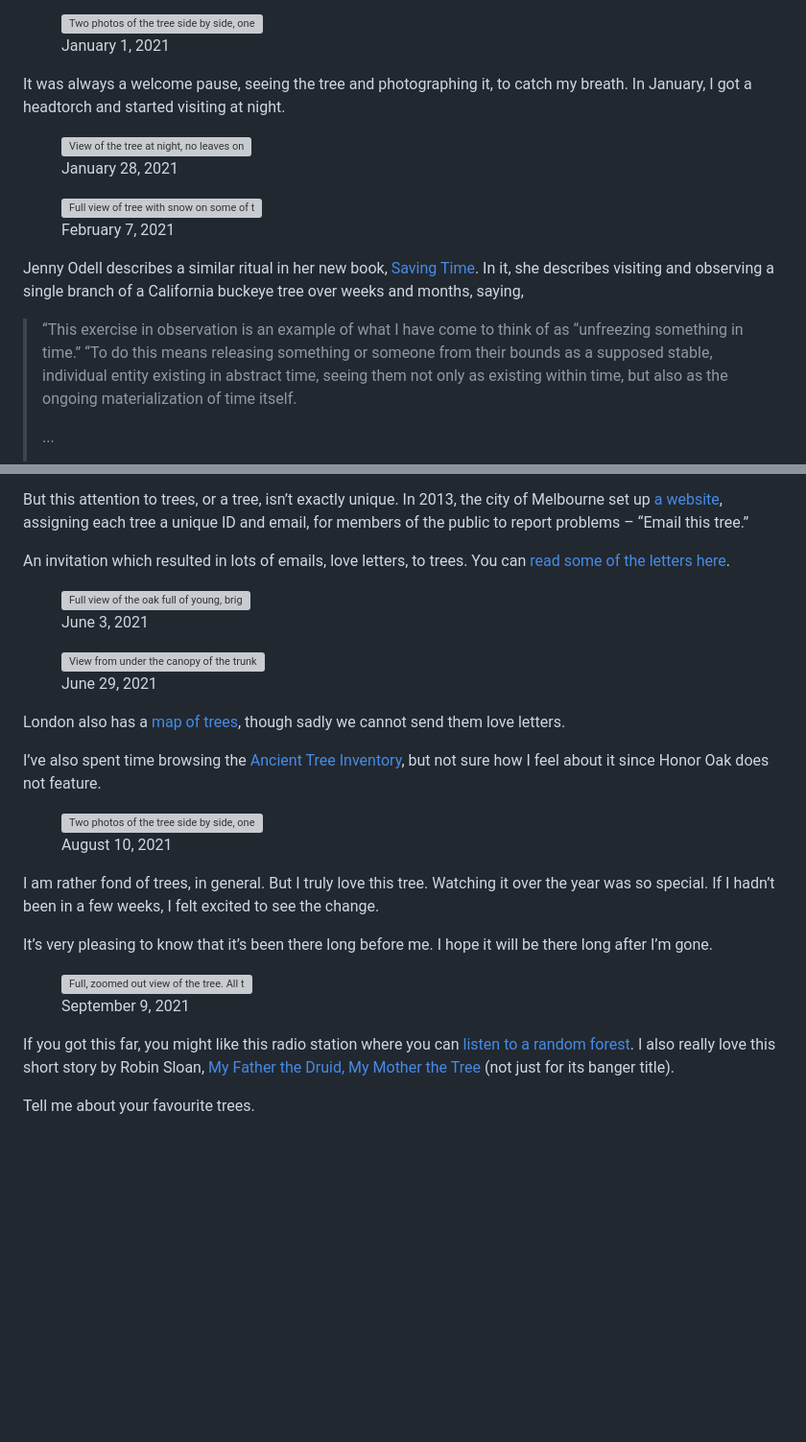
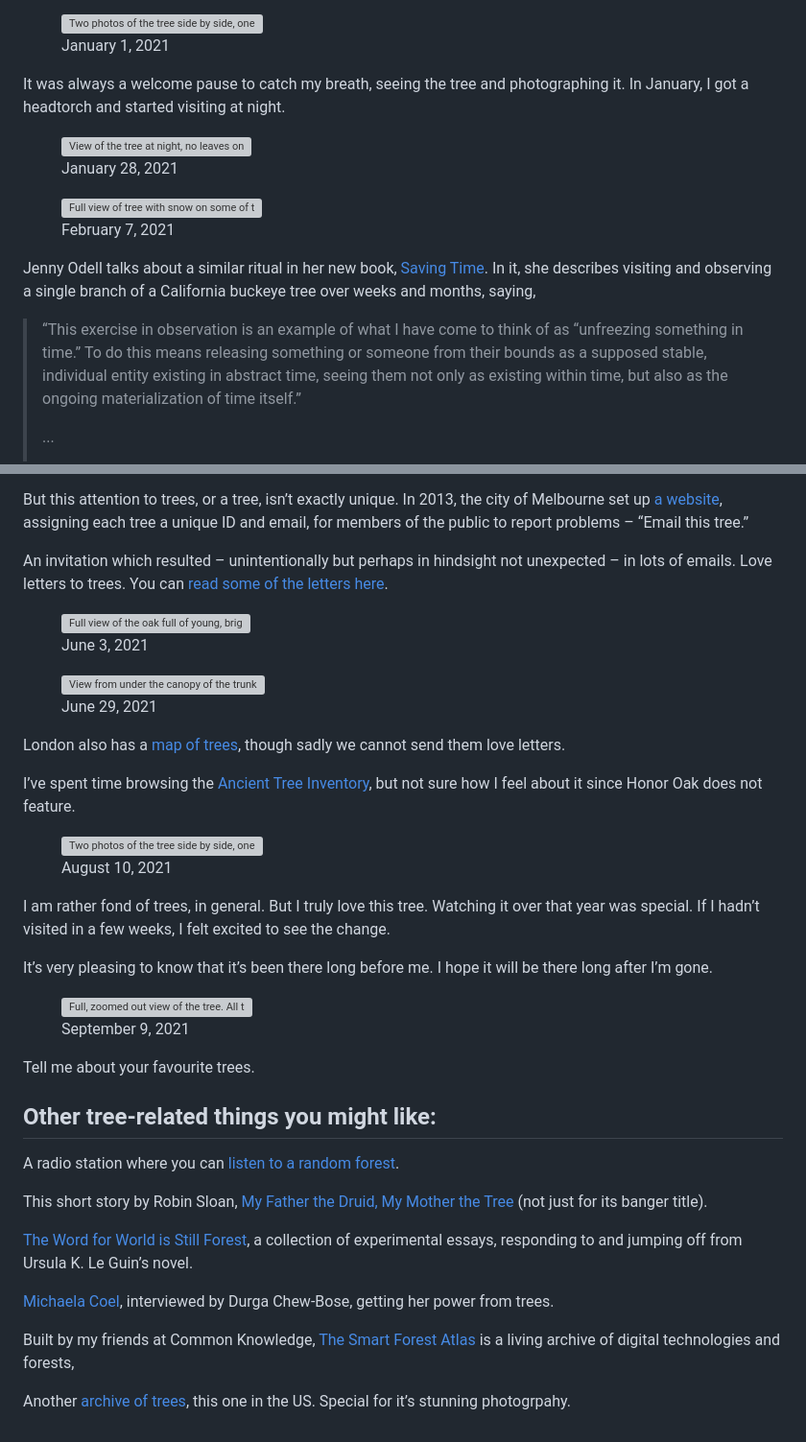
Before and after one commit to soniaturcotte/soniaturcotte.com, a Markdown page: writing/oak-of-honor.md, 2 parts joined by grey strips. Shown: that part at 96% size. Rendered like a GitHub page; blank space fills up the shorter version; grey boxes are pictures that could not be loaded.

Commit message:
update content and add links

```diff
--- a/writing/oak-of-honor.md
+++ b/writing/oak-of-honor.md
@@ -37,7 +37,7 @@ Throughout the winter lockdown, the Oak and the runs kept me tethered. Turn the
   <figcaption class="small-text">January 1, 2021</figcaption>
 </figure>
 
-It was always a welcome pause, seeing the tree and photographing it, to catch my breath. In January, I got a headtorch and started visiting at night.
+It was always a welcome pause to catch my breath, seeing the tree and photographing it. In January, I got a headtorch and started visiting at night.
 
 <figure>
   <img src="https://d2w9rnfcy7mm78.cloudfront.net/23390286/original_ce6472671cb9cd2fc80d0f7829d66a14.jpg?1693414810?bc=0" alt="View of the tree at night, no leaves on any of the branches">
@@ -49,9 +49,9 @@ It was always a welcome pause, seeing the tree and photographing it, to catch my
   <figcaption class="small-text">February 7, 2021</figcaption>
 </figure>
 
-Jenny Odell describes a similar ritual in her new book, [Saving Time](https://www.penguinrandomhouse.com/books/672377/saving-time-by-jenny-odell/). In it, she describes visiting and observing a single branch of a California buckeye tree over weeks and months, saying,
+Jenny Odell talks about a similar ritual in her new book, [Saving Time](https://www.penguinrandomhouse.com/books/672377/saving-time-by-jenny-odell/). In it, she describes visiting and observing a single branch of a California buckeye tree over weeks and months, saying,
 
-> “This exercise in observation is an example of what I have come to think of as “unfreezing something in time.” “To do this means releasing something or someone from their bounds as a supposed stable, individual entity existing in abstract time, seeing them not only as existing within time, but also as the ongoing materialization of time itself.
+> “This exercise in observation is an example of what I have come to think of as “unfreezing something in time.” To do this means releasing something or someone from their bounds as a supposed stable, individual entity existing in abstract time, seeing them not only as existing within time, but also as the ongoing materialization of time itself.”
 >
 > ...
 >
@@ -71,7 +71,7 @@ How interesting to be reading, in 2023, of sharing an exercise with someone I’
 
 But this attention to trees, or a tree, isn’t exactly unique. In 2013, the city of Melbourne set up [a website](http://melbourneurbanforestvisual.com.au/), assigning each tree a unique ID and email, for members of the public to report problems – “Email this tree.”
 
-An invitation which resulted in lots of emails, love letters, to trees. You can [read some of the letters here](https://www.theatlantic.com/technology/archive/2015/07/when-you-give-a-tree-an-email-address/398210/).
+An invitation which resulted – unintentionally but perhaps in hindsight not unexpected – in lots of emails. Love letters to trees. You can [read some of the letters here](https://www.theatlantic.com/technology/archive/2015/07/when-you-give-a-tree-an-email-address/398210/).
 
 <figure>
   <img src="https://d2w9rnfcy7mm78.cloudfront.net/23390711/original_756e8b94436a8041a46374f86e68e0c6.jpg?1693416266?bc=0" alt="Full view of the oak full of young, bright green leaves. Blue skies.">
@@ -85,7 +85,7 @@ An invitation which resulted in lots of emails, love letters, to trees. You can
 
 London also has a [map of trees](https://apps.london.gov.uk/street-trees/), though sadly we cannot send them love letters.
 
-I’ve also spent time browsing the [Ancient Tree Inventory](https://ati.woodlandtrust.org.uk/), but not sure how I feel about it since Honor Oak does not feature.
+I’ve spent time browsing the [Ancient Tree Inventory](https://ati.woodlandtrust.org.uk/), but not sure how I feel about it since Honor Oak does not feature.
 
 
 <figure>
@@ -93,7 +93,7 @@ I’ve also spent time browsing the [Ancient Tree Inventory](https://ati.woodlan
   <figcaption class="small-text">August 10, 2021</figcaption>
 </figure>
 
-I am rather fond of trees, in general. But I truly love this tree. Watching it over the year was so special. If I hadn’t been in a few weeks, I felt excited to see the change.
+I am rather fond of trees, in general. But I truly love this tree. Watching it over that year was special. If I hadn’t visited in a few weeks, I felt excited to see the change.
 
 It’s very pleasing to know that it’s been there long before me. I hope it will be there long after I’m gone.
 
@@ -102,7 +102,18 @@ It’s very pleasing to know that it’s been there long before me. I hope it wi
   <figcaption class="small-text">September 9, 2021</figcaption>
 </figure>
 
+Tell me about your favourite trees.
 
-If you got this far, you might like this radio station where you can [listen to a random forest](https://www.tree.fm/forest/24). I also really love this short story by Robin Sloan, [My Father the Druid, My Mother the Tree](https://www.robinsloan.com/stories/my-father-the-druid-my-mother-the-tree/) (not just for its banger title).
+## Other tree-related things you might like:
 
-Tell me about your favourite trees.
+A radio station where you can [listen to a random forest](https://www.tree.fm/forest/24).
+
+This short story by Robin Sloan, [My Father the Druid, My Mother the Tree](https://www.robinsloan.com/stories/my-father-the-druid-my-mother-the-tree/) (not just for its banger title).
+
+[The Word for World is Still Forest](https://www.gatheringgrowth.org/), a collection of experimental essays, responding to and jumping off from Ursula K. Le Guin’s novel.
+
+[Michaela Coel](https://garage.vice.com/en_us/article/7kpajz/michaela-coel-garage-liz-johnson-artur), interviewed by Durga Chew-Bose, getting her power from trees.
+
+Built by my friends at Common Knowledge, [The Smart Forest Atlas](https://atlas.smartforests.net/en/) is a living archive of digital technologies and forests,
+
+Another [archive of trees](https://www.gatheringgrowth.org/), this one in the US. Special for it’s stunning photogrpahy.
```
